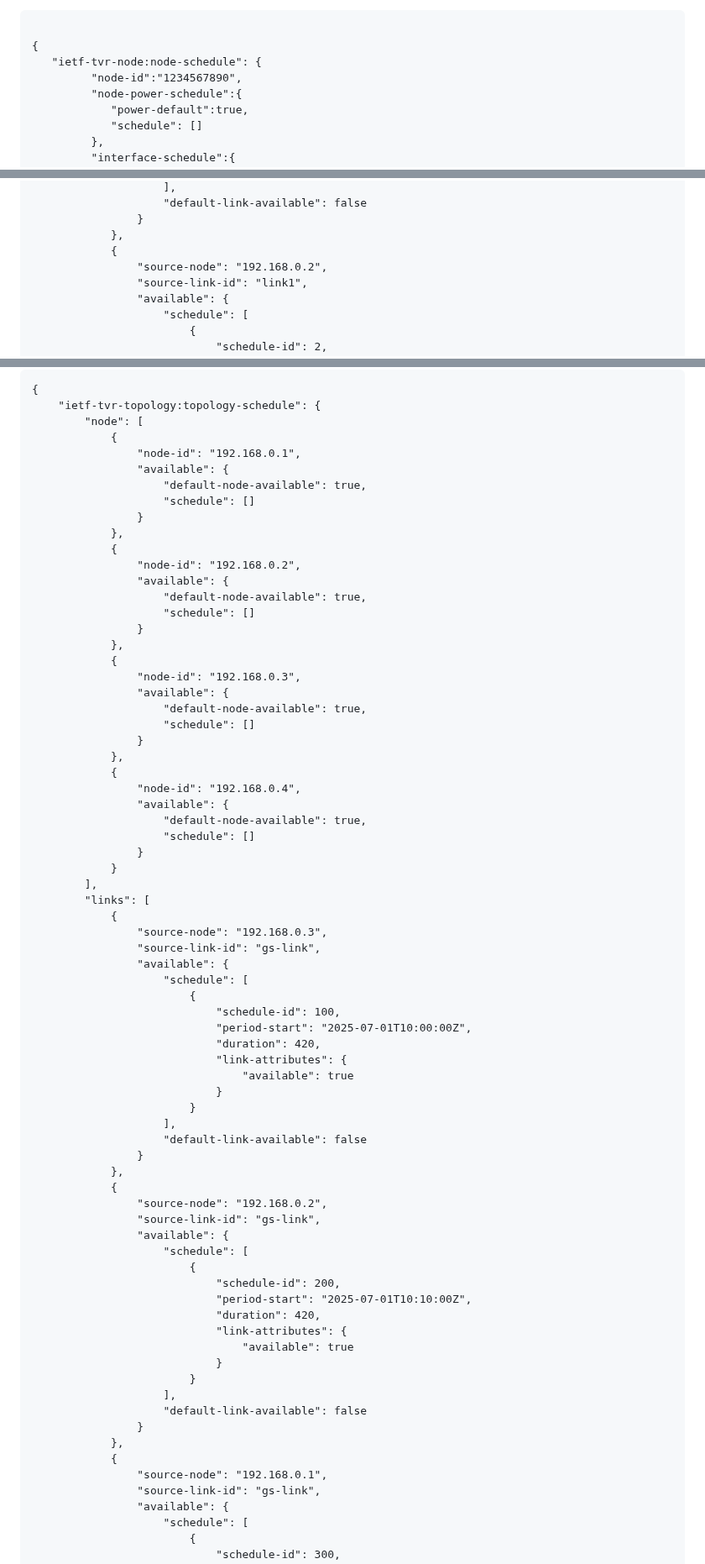
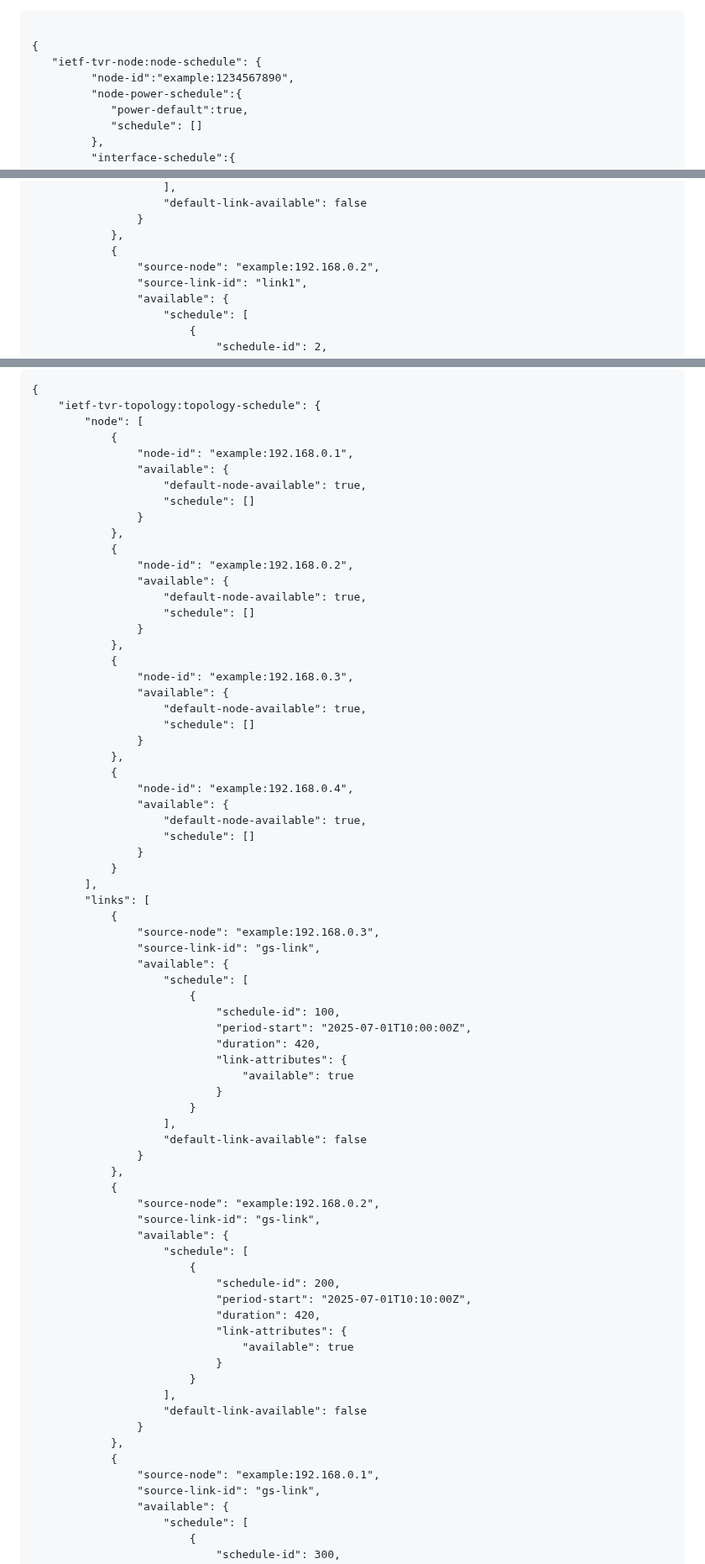
Before and after one commit to zhangli-abcd/TVR-Applicability, a Markdown page: draft-zdm-tvr-applicability.md, 3 parts joined by grey strips. Shown at 84% size. Rendered like a GitHub page.

Commit message:
Update node IDs to include 'example:' prefix

```diff
--- a/draft-zdm-tvr-applicability.md
+++ b/draft-zdm-tvr-applicability.md
@@ -252,7 +252,7 @@ More detailed examples of the JSON example is provided in this documents Appendi
 
 {
    "ietf-tvr-node:node-schedule": {
-         "node-id":"1234567890",
+         "node-id":"example:1234567890",
          "node-power-schedule":{
             "power-default":true,
             "schedule": []
@@ -772,7 +772,7 @@ The corresponding JSON example is shown in {{ex-inf2}}.
                 }
             },
             {
-                "source-node": "192.168.0.2",
+                "source-node": "example:192.168.0.2",
                 "source-link-id": "link1",
                 "available": {
                     "schedule": [
@@ -1180,28 +1180,28 @@ then the corresponding topology YANG module JSON example is shown in {{ex-inf9}}
     "ietf-tvr-topology:topology-schedule": {
         "node": [
             {
-                "node-id": "192.168.0.1",
+                "node-id": "example:192.168.0.1",
                 "available": {
                     "default-node-available": true,
                     "schedule": []
                 }
             },
             {
-                "node-id": "192.168.0.2",
+                "node-id": "example:192.168.0.2",
                 "available": {
                     "default-node-available": true,
                     "schedule": []
                 }
             },
             {
-                "node-id": "192.168.0.3",
+                "node-id": "example:192.168.0.3",
                 "available": {
                     "default-node-available": true,
                     "schedule": []
                 }
             },
             {
-                "node-id": "192.168.0.4",
+                "node-id": "example:192.168.0.4",
                 "available": {
                     "default-node-available": true,
                     "schedule": []
@@ -1210,7 +1210,7 @@ then the corresponding topology YANG module JSON example is shown in {{ex-inf9}}
         ],
         "links": [
             {
-                "source-node": "192.168.0.3",
+                "source-node": "example:192.168.0.3",
                 "source-link-id": "gs-link",
                 "available": {
                     "schedule": [
@@ -1227,7 +1227,7 @@ then the corresponding topology YANG module JSON example is shown in {{ex-inf9}}
                 }
             },
             {
-                "source-node": "192.168.0.2",
+                "source-node": "example:192.168.0.2",
                 "source-link-id": "gs-link",
                 "available": {
                     "schedule": [
@@ -1244,7 +1244,7 @@ then the corresponding topology YANG module JSON example is shown in {{ex-inf9}}
                 }
             },
             {
-                "source-node": "192.168.0.1",
+                "source-node": "example:192.168.0.1",
                 "source-link-id": "gs-link",
                 "available": {
                     "schedule": [
```
Also changed, not shown: other parts of draft-zdm-tvr-applicability.md (+17 -17 lines).
